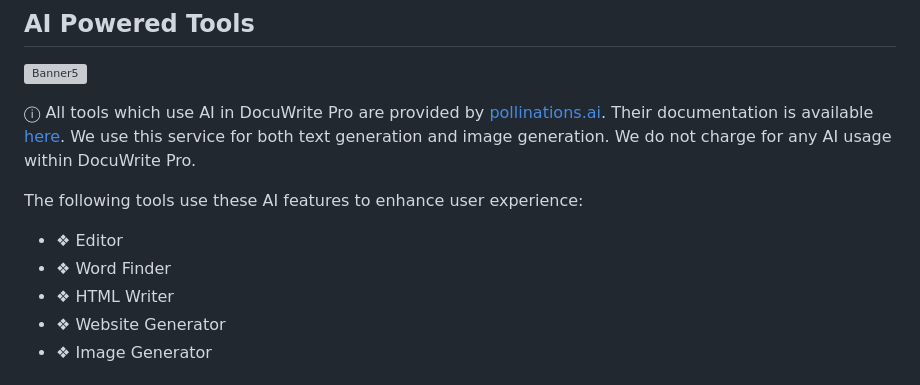
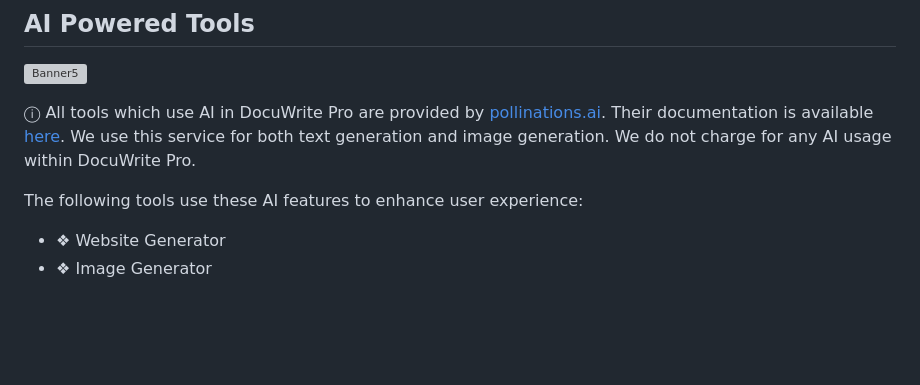
Before and after one commit to Mahi902/DocuWritePro, a Markdown page: README.md, the part around the change. Drawn GitHub-style; blank space fills up the shorter version; grey boxes are pictures that could not be loaded.

```diff
--- a/README.md
+++ b/README.md
@@ -127,9 +127,6 @@ What sets DocuWrite Pro apart is its thoughtful balance of simplicity and depth.
 ⓘ All tools which use AI in DocuWrite Pro are provided by [pollinations.ai](https://pollinations.ai/). Their documentation is available [here](https://pollinations.ai/docs). We use this service for both text generation and image generation. We do not charge for any AI usage within DocuWrite Pro.
 
 The following tools use these AI features to enhance user experience:
- - ❖ Editor
- - ❖ Word Finder
- - ❖ HTML Writer
  - ❖ Website Generator
  - ❖ Image Generator
 
```
